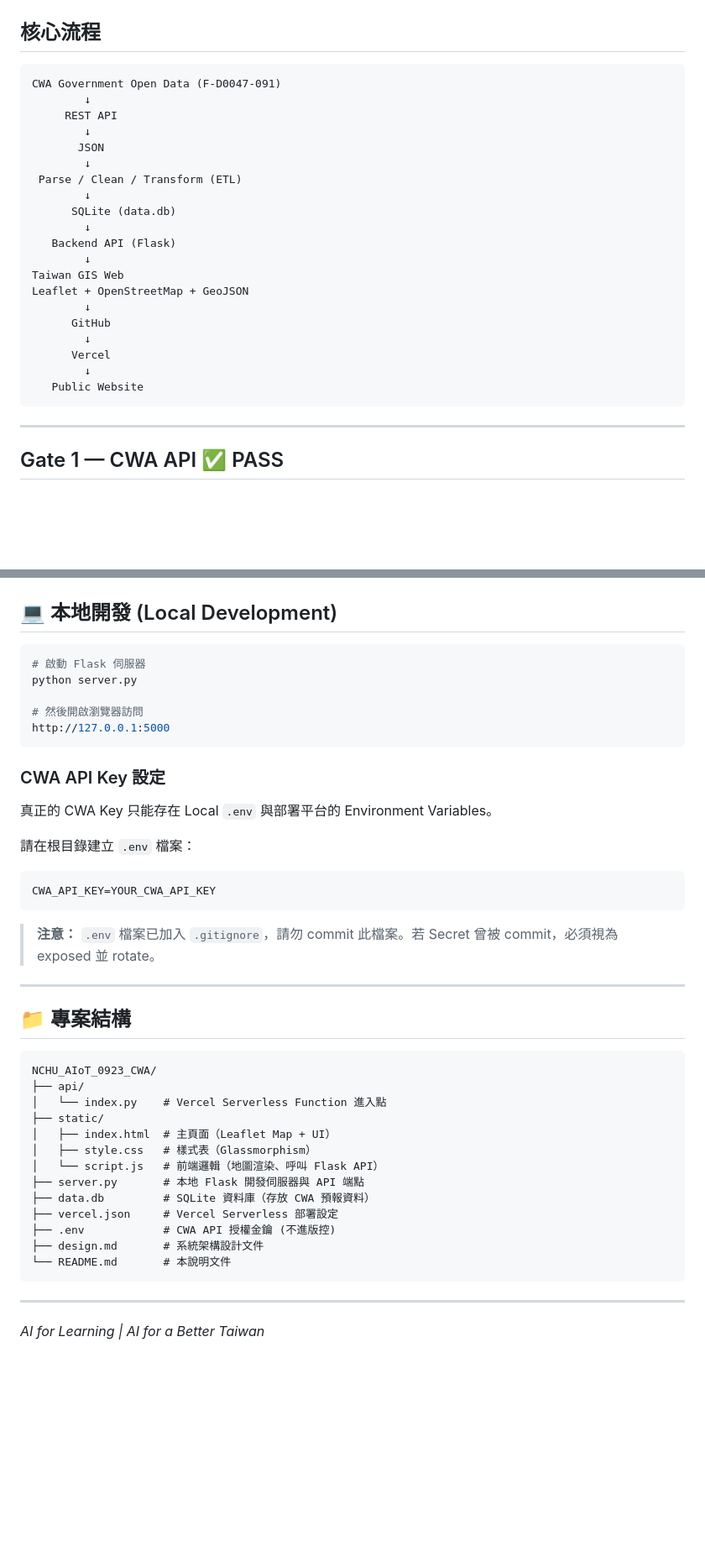
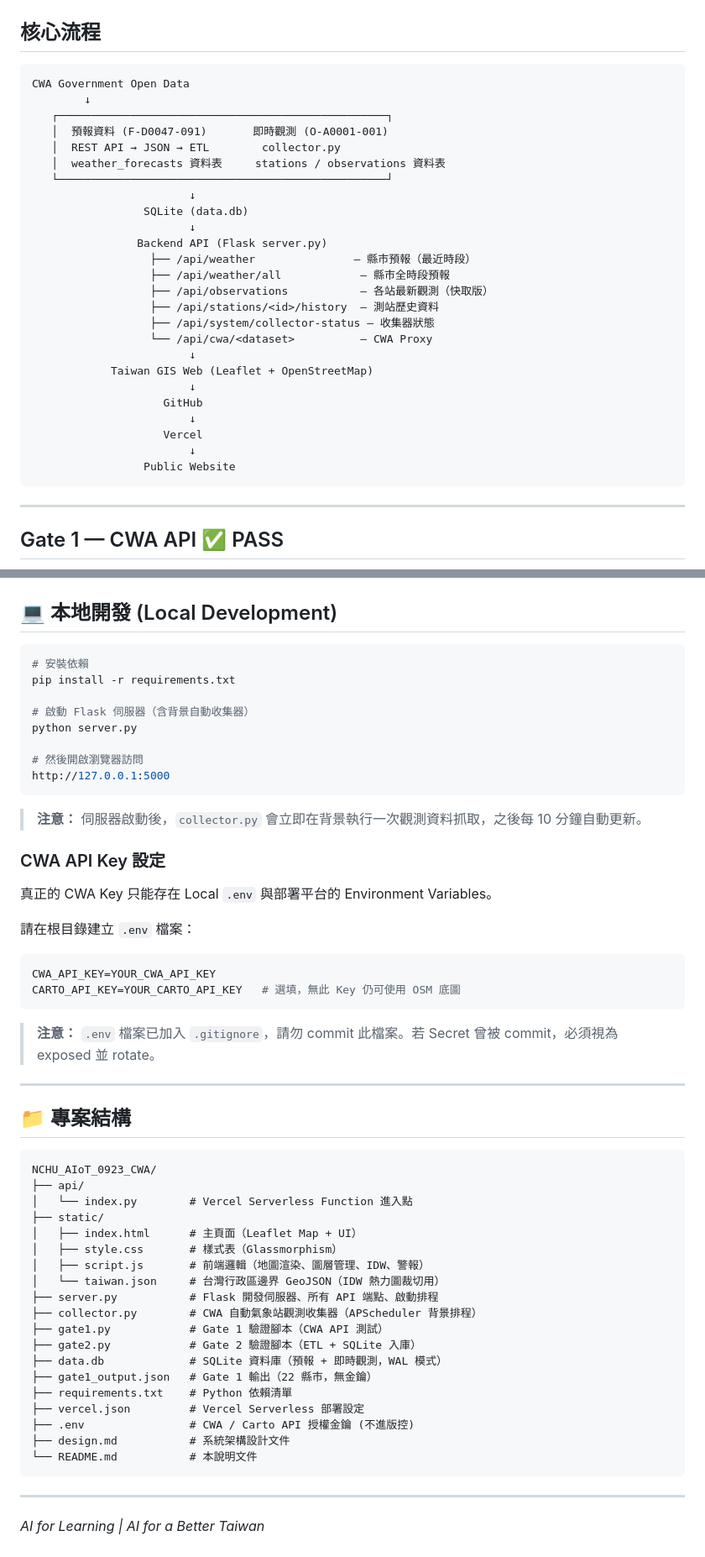
Before and after one commit to xWh1te0122/NCHU_AIoT_0923_CWA, a Markdown page: README.md, 2 parts joined by grey strips. Shown at 84% size. GitHub-like rendering; blank space fills up the shorter version.

````diff
--- a/README.md
+++ b/README.md
@@ -24,26 +24,31 @@
 ## 核心流程
 
 ```text
-CWA Government Open Data (F-D0047-091)
+CWA Government Open Data
         ↓
-     REST API
-        ↓
-       JSON
-        ↓
- Parse / Clean / Transform (ETL)
-        ↓
-      SQLite (data.db)
-        ↓
-   Backend API (Flask)
-        ↓
-Taiwan GIS Web
-Leaflet + OpenStreetMap + GeoJSON
-        ↓
-      GitHub
-        ↓
-      Vercel
-        ↓
-   Public Website
+   ┌──────────────────────────────────────────────────┐
+   │  預報資料 (F-D0047-091)       即時觀測 (O-A0001-001)
+   │  REST API → JSON → ETL        collector.py
+   │  weather_forecasts 資料表     stations / observations 資料表
+   └──────────────────────────────────────────────────┘
+                        ↓
+                 SQLite (data.db)
+                        ↓
+                Backend API (Flask server.py)
+                  ├── /api/weather               — 縣市預報（最近時段）
+                  ├── /api/weather/all            — 縣市全時段預報
+                  ├── /api/observations           — 各站最新觀測（快取版）
+                  ├── /api/stations/<id>/history  — 測站歷史資料
+                  ├── /api/system/collector-status — 收集器狀態
+                  └── /api/cwa/<dataset>          — CWA Proxy
+                        ↓
+            Taiwan GIS Web (Leaflet + OpenStreetMap)
+                        ↓
+                    GitHub
+                        ↓
+                    Vercel
+                        ↓
+                 Public Website
 ```
 
 ---
@@ -172,12 +202,17 @@ records.Locations[0].Location[]
 ## 💻 本地開發 (Local Development)
 
 ```bash
-# 啟動 Flask 伺服器
+# 安裝依賴
+pip install -r requirements.txt
+
+# 啟動 Flask 伺服器（含背景自動收集器）
 python server.py
 
 # 然後開啟瀏覽器訪問
 http://127.0.0.1:5000
 ```
+
+> **注意：** 伺服器啟動後，`collector.py` 會立即在背景執行一次觀測資料抓取，之後每 10 分鐘自動更新。
 
 ### CWA API Key 設定
 
@@ -186,6 +221,7 @@ http://127.0.0.1:5000
 請在根目錄建立 `.env` 檔案：
 ```env
 CWA_API_KEY=YOUR_CWA_API_KEY
+CARTO_API_KEY=YOUR_CARTO_API_KEY   # 選填，無此 Key 仍可使用 OSM 底圖
 ```
 > **注意：** `.env` 檔案已加入 `.gitignore`，請勿 commit 此檔案。若 Secret 曾被 commit，必須視為 exposed 並 rotate。
 
@@ -196,17 +232,23 @@ CWA_API_KEY=YOUR_CWA_API_KEY
 ```
 NCHU_AIoT_0923_CWA/
 ├── api/
-│   └── index.py    # Vercel Serverless Function 進入點
+│   └── index.py        # Vercel Serverless Function 進入點
 ├── static/
-│   ├── index.html  # 主頁面（Leaflet Map + UI）
-│   ├── style.css   # 樣式表（Glassmorphism）
-│   └── script.js   # 前端邏輯（地圖渲染、呼叫 Flask API）
-├── server.py       # 本地 Flask 開發伺服器與 API 端點
-├── data.db         # SQLite 資料庫（存放 CWA 預報資料）
-├── vercel.json     # Vercel Serverless 部署設定
-├── .env            # CWA API 授權金鑰 (不進版控)
-├── design.md       # 系統架構設計文件
-└── README.md       # 本說明文件
+│   ├── index.html      # 主頁面（Leaflet Map + UI）
+│   ├── style.css       # 樣式表（Glassmorphism）
+│   ├── script.js       # 前端邏輯（地圖渲染、圖層管理、IDW、警報）
+│   └── taiwan.json     # 台灣行政區邊界 GeoJSON（IDW 熱力圖裁切用）
+├── server.py           # Flask 開發伺服器、所有 API 端點、啟動排程
+├── collector.py        # CWA 自動氣象站觀測收集器（APScheduler 背景排程）
+├── gate1.py            # Gate 1 驗證腳本（CWA API 測試）
+├── gate2.py            # Gate 2 驗證腳本（ETL + SQLite 入庫）
+├── data.db             # SQLite 資料庫（預報 + 即時觀測，WAL 模式）
+├── gate1_output.json   # Gate 1 輸出（22 縣市，無金鑰）
+├── requirements.txt    # Python 依賴清單
+├── vercel.json         # Vercel Serverless 部署設定
+├── .env                # CWA / Carto API 授權金鑰 (不進版控)
+├── design.md           # 系統架構設計文件
+└── README.md           # 本說明文件
 ```
 
 ---
````
Also changed, not shown: other parts of README.md (+41 -16 lines).
